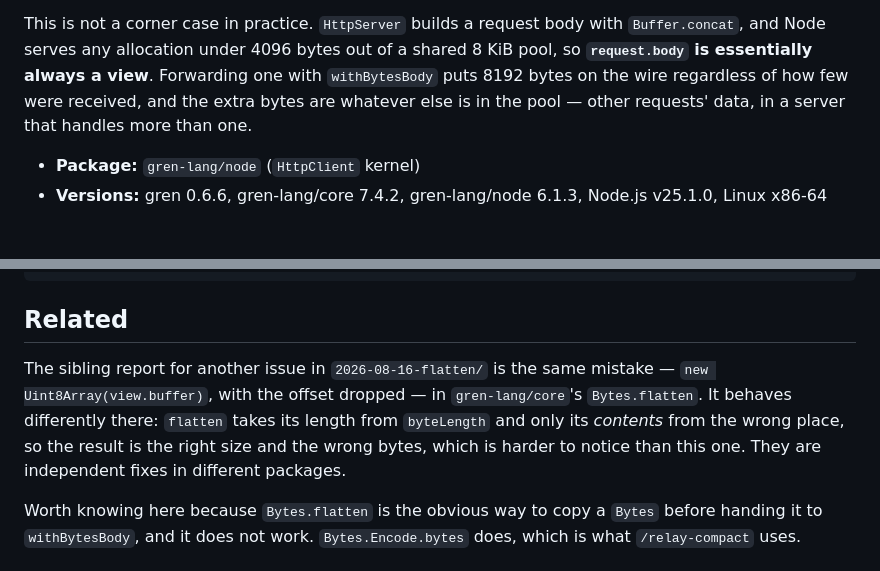
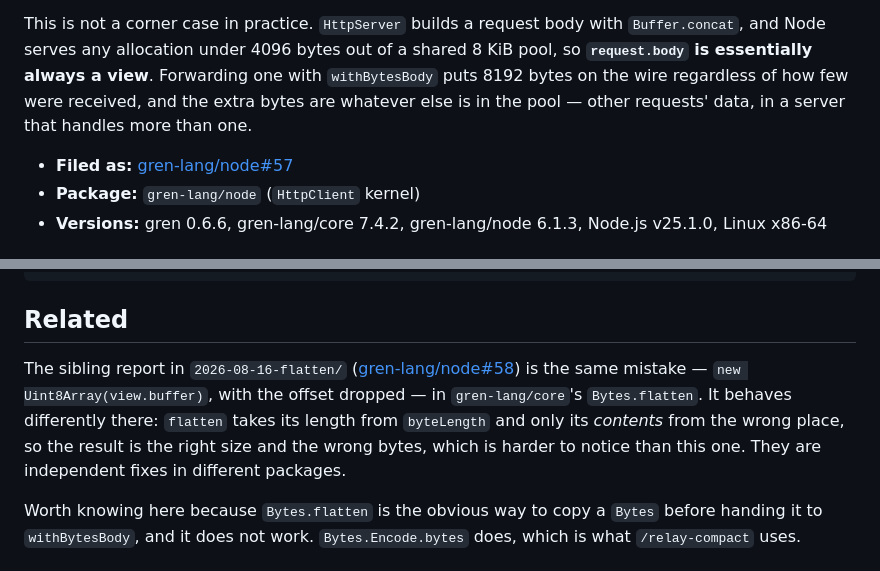
Before and after one commit to gilramir/gren-bug-reports, a Markdown page: 2026-08-16-withBytesBody/README.md, 2 parts joined by grey strips. GitHub-like rendering.

```diff
--- a/2026-08-16-withBytesBody/README.md
+++ b/2026-08-16-withBytesBody/README.md
@@ -21,6 +21,7 @@ with `withBytesBody` puts 8192 bytes on the wire regardless of how few were
 received, and the extra bytes are whatever else is in the pool — other requests'
 data, in a server that handles more than one.
 
+- **Filed as:** [gren-lang/node#57](https://github.com/gren-lang/node/issues/57)
 - **Package:** `gren-lang/node` (`HttpClient` kernel)
 - **Versions:** gren 0.6.6, gren-lang/core 7.4.2, gren-lang/node 6.1.3, Node.js
   v25.1.0, Linux x86-64
@@ -175,12 +176,13 @@ src/Gren/Kernel/HttpClient.js:330:  return new Uint8Array(bytes.buffer);
 
 ## Related
 
-The sibling report for another issue in `2026-08-16-flatten/` is the same mistake —
-`new Uint8Array(view.buffer)`, with the offset dropped — in `gren-lang/core`'s
-`Bytes.flatten`. It behaves differently there: `flatten` takes its length from
-`byteLength` and only its *contents* from the wrong place, so the result is the
-right size and the wrong bytes, which is harder to notice than this one. They
-are independent fixes in different packages.
+The sibling report in `2026-08-16-flatten/`
+([gren-lang/node#58](https://github.com/gren-lang/node/issues/58)) is the same
+mistake — `new Uint8Array(view.buffer)`, with the offset dropped — in
+`gren-lang/core`'s `Bytes.flatten`. It behaves differently there: `flatten`
+takes its length from `byteLength` and only its *contents* from the wrong place,
+so the result is the right size and the wrong bytes, which is harder to notice
+than this one. They are independent fixes in different packages.
 
 Worth knowing here because `Bytes.flatten` is the obvious way to copy a `Bytes`
 before handing it to `withBytesBody`, and it does not work. `Bytes.Encode.bytes`
```
Also changed, not shown: 2026-08-16-flatten/README.md (+10 -7 lines).
